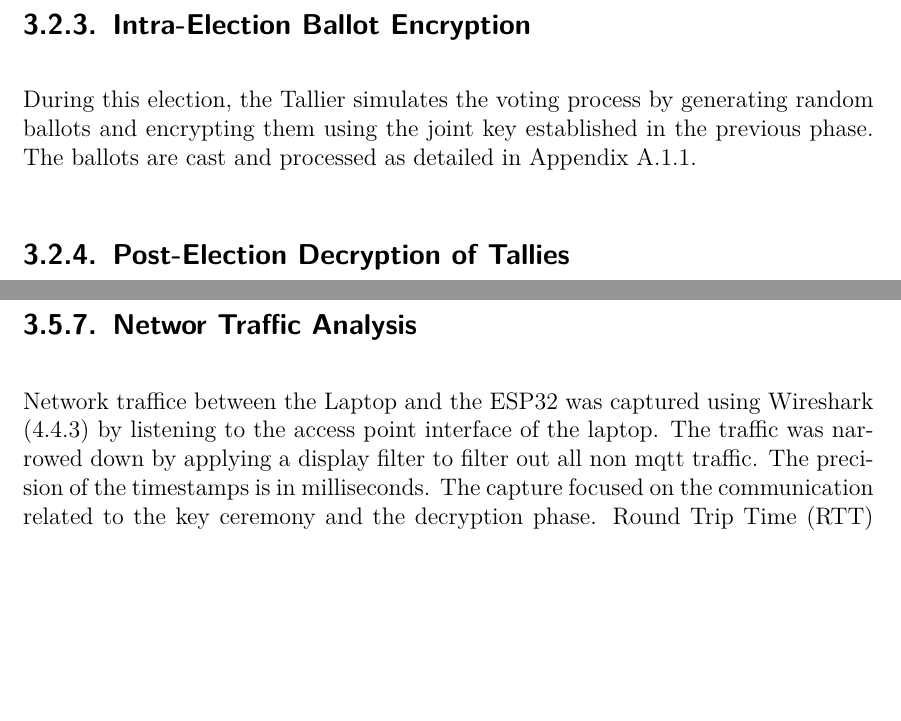
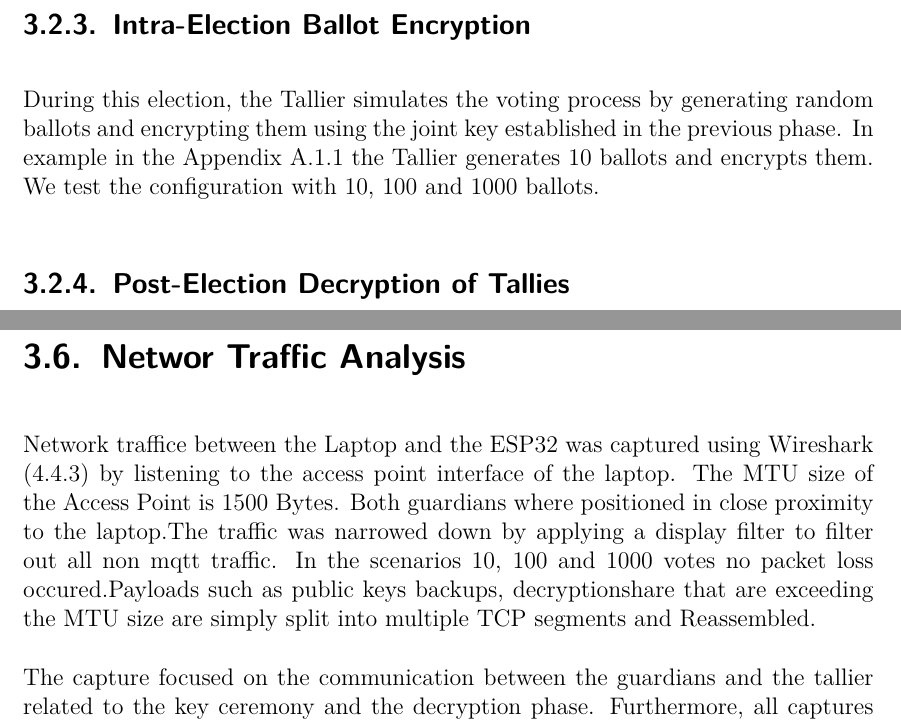
Before and after one commit to Mudderschiff/IoT-election, a LaTeX thesis (docs/thesis/thesis.tex, which reads docs/thesis/inhalt/hauptteil.tex): two parts of pages 25 and 43 of 55 before the commit and two parts of pages 25 and 43 of 57 after it, joined at a grey line, cut so that both start at the same text, the shorter picture padded with empty space. Compiled offline with pdfLaTeX.

Commit message:
+- update

```diff
--- a/docs/thesis/inhalt/hauptteil.tex
+++ b/docs/thesis/inhalt/hauptteil.tex
@@ -57,7 +57,7 @@ The tallier node defines the election manifest, sets the cryptographic constants
 Figure \ref{Fig:comm-pre} illustrates the communication sequence involved in this phase. The Tallier sends the ceremony details required for the key generation ceremony to the Guardians. The quorum size influences how each Guardian generates their ElectionKeyPair. After generating their ElectionKeyPair and stripping the secret key for transmission, the Guardians exchange their ElectionKeyPairs. Each Guardian generates a designatted backup for each ElectionKeyPair received, which is then sent back to the sending Guardian. Each backup contains a proof that must be verified by the receiver. The challenge mechanism and eviction mechanism for failed verifications are not implemented in this experiment. This verification process for a challenge or a backup is identical. Once all backups successfully verify, the ElectionKeyPairs are combined into a joint key.
 
 \subsection{Intra-Election Ballot Encryption}
-During this election, the Tallier simulates the voting process by generating random ballots and encrypting them using the joint key established in the previous phase. The ballots are cast and processed as detailed in Appendix \ref{lst:intra-election}.
+During this election, the Tallier simulates the voting process by generating random ballots and encrypting them using the joint key established in the previous phase. In example in the Appendix \ref{lst:intra-election} the Tallier generates 10 ballots and encrypts them. We test the configuration with 10, 100 and 1000 ballots.
 
 \subsection{Post-Election Decryption of Tallies}
 In the post-election phase, all encrypted ballots from the previous phase are homomorphically aggregated to produce an encrypted tally. This encrypted tally is send to the Guardians for decryption. Each guardian uses their private key to generate a decryption share, which is essentialy a partial decryption. The Tallier then combines all decryption shares into a decrypted tally. Figure \ref{Fig:comm-post} illustrates the communication involved in this phase. The decryption of spoiled ballots is optional and not implemented in this experiment. The decryption process of the spoiled ballots mirrors that of the encrypted tallly. The case of missing Guardians is also not addressed in this experiment. Compensating for missing decryptions functions similarly to the generation of the decryption share. The publication of the election artifacts is also not implemented. Publishing the election artifacts is not implemented,  the interaction between the Guardians and the Tallier requires inherent verification due to the proofs involved.
@@ -479,7 +479,23 @@ In our case, choosing a binary serialization approach could be beneficial. The i
 
 Our implementation, therefore, chooses Protocol Buffers as the serialization format. A Protocol Buffer implementation is already included in the ESP32 as a component. A significant advantage of Protocol Buffers is that we only need to define the structure for the data to be transferred once and can then exchange it over a wide variety of channels. The programming language is secondary since Protocol Buffers are language-neutral \cite[224]{protobuffer}. Thus, with our .proto files, as seen in Appendix \ref{pre-election}, we can generate code for both the ESP32 and the Python client, as seen in Appendices \ref{lst:generated-c} and \ref{lst:generated-python}. An example of serialising ElectionPartialKeyPair which is the backup shared with other guardians is seen in Appendix \ref{lst:serialize} an example of deserialisation is seen in Appendix \ref{lst:deserialise}.
 
-\subsection{Networ Traffic Analysis}
-Network traffice between the Laptop and the ESP32 was captured using Wireshark (4.4.3) by listening to the access point interface of the laptop. The traffic was narrowed down by applying a display filter to filter out all non mqtt traffic. The precision of the timestamps is in milliseconds. The capture focused on the communication related to the key ceremony and the decryption phase. \ac{RTT} was calculated based on the time difference between request and acknowlegement packets for specific message exchanges. A display filter
+\section{Networ Traffic Analysis}
+Network traffice between the Laptop and the ESP32 was captured using Wireshark (4.4.3) by listening to the access point interface of the laptop. The MTU size of the Access Point is 1500 Bytes. Both guardians where positioned in close proximity to the laptop.The traffic was narrowed down by applying a display filter to filter out all non mqtt traffic. In the scenarios 10, 100 and 1000 votes no packet loss occured.Payloads such as public keys backups, decryptionshare that are exceeding the MTU size are simply split into multiple TCP segments and Reassembled.
 
 \begin{comment}
+    Large payloads (e.g. keys/backups) split into 1440-byte segments (Frames 29-32, 82-84). MTU size. To calculate the time
+
+    Reassembly Delay: The time taken for all segments of a fragmented packet to arrive at the receiver, allowing the original packet to be reconstructed.We simply take the last package and subtract the first package (e.g. Frame 34 - Frame 29)
+
+    [3 Reassembled TCP Segments (2955 bytes): #29(1440), #33(1440), #34(75)]
+    [Frame: 29, payload: 0-1439 (1440 bytes)]
+    [Frame: 33, payload: 1440-2879 (1440 bytes)]
+    [Frame: 34, payload: 2880-2954 (75 bytes)]
+    [Segment count: 3]
+    [Reassembled TCP length: 2955]
+    [Reassembled TCP Data […]:
+
+\end{comment}
+
+
+The capture focused on the communication between the guardians and the tallier related to the key ceremony and the decryption phase. Furthermore, all captures start with the publishing of the ceremony\_details and end with the publishing of the decryption\_share. 3 captures where taken. One capture where the number of ballots was set to 10, another where it was set to 100 and the third where it was set to 1000 votes.
```
Also changed, not shown: docs/thesis/abbildungen/wireshark-10.pdf (added), docs/thesis/abbildungen/wireshark-10.png (added), docs/thesis/abbildungen/wireshark-100.png (added), docs/thesis/abbildungen/wireshark-1000.png (added), docs/thesis/thesis.pdf, docs/thesis/inhalt/hauptteil.tex (23 more changed lines), 3 other files.
